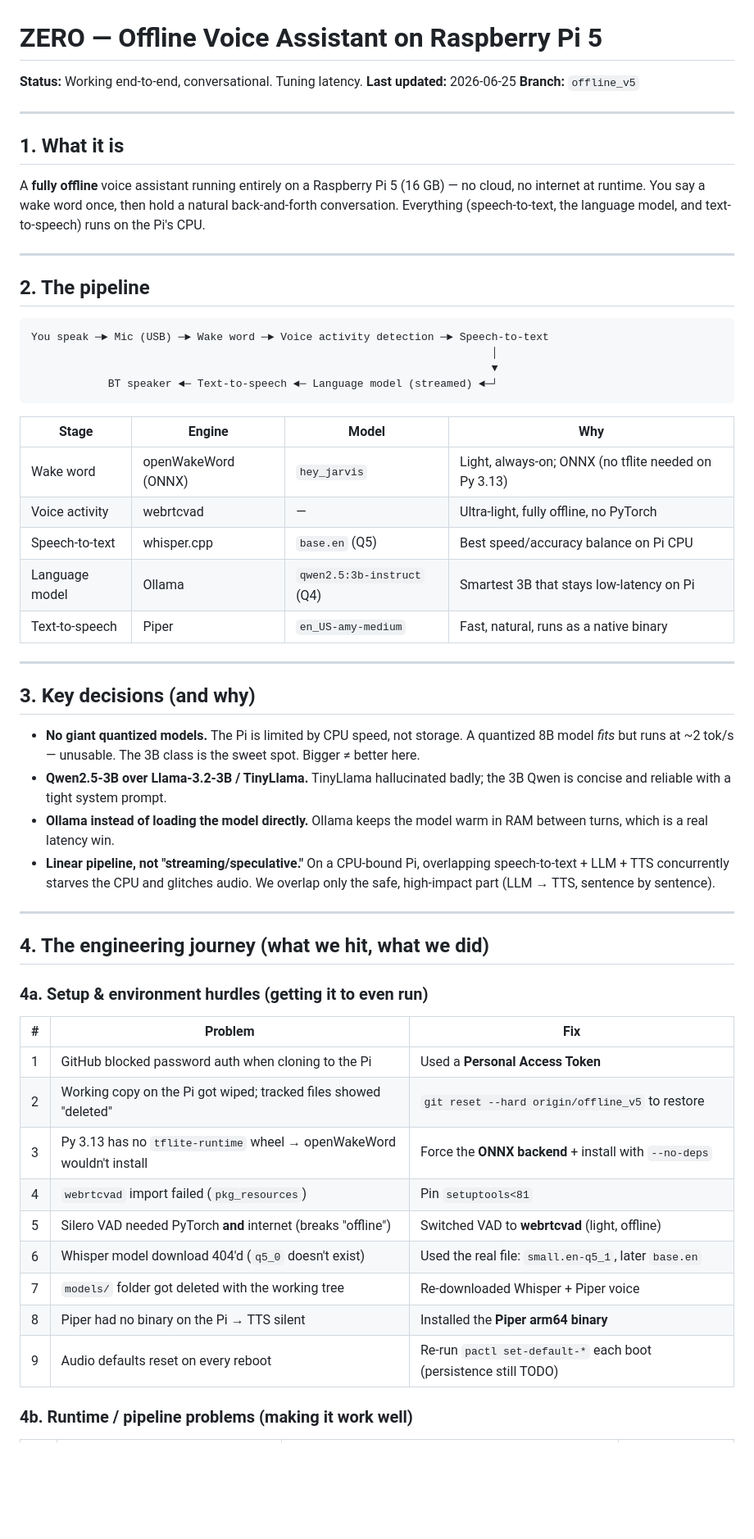
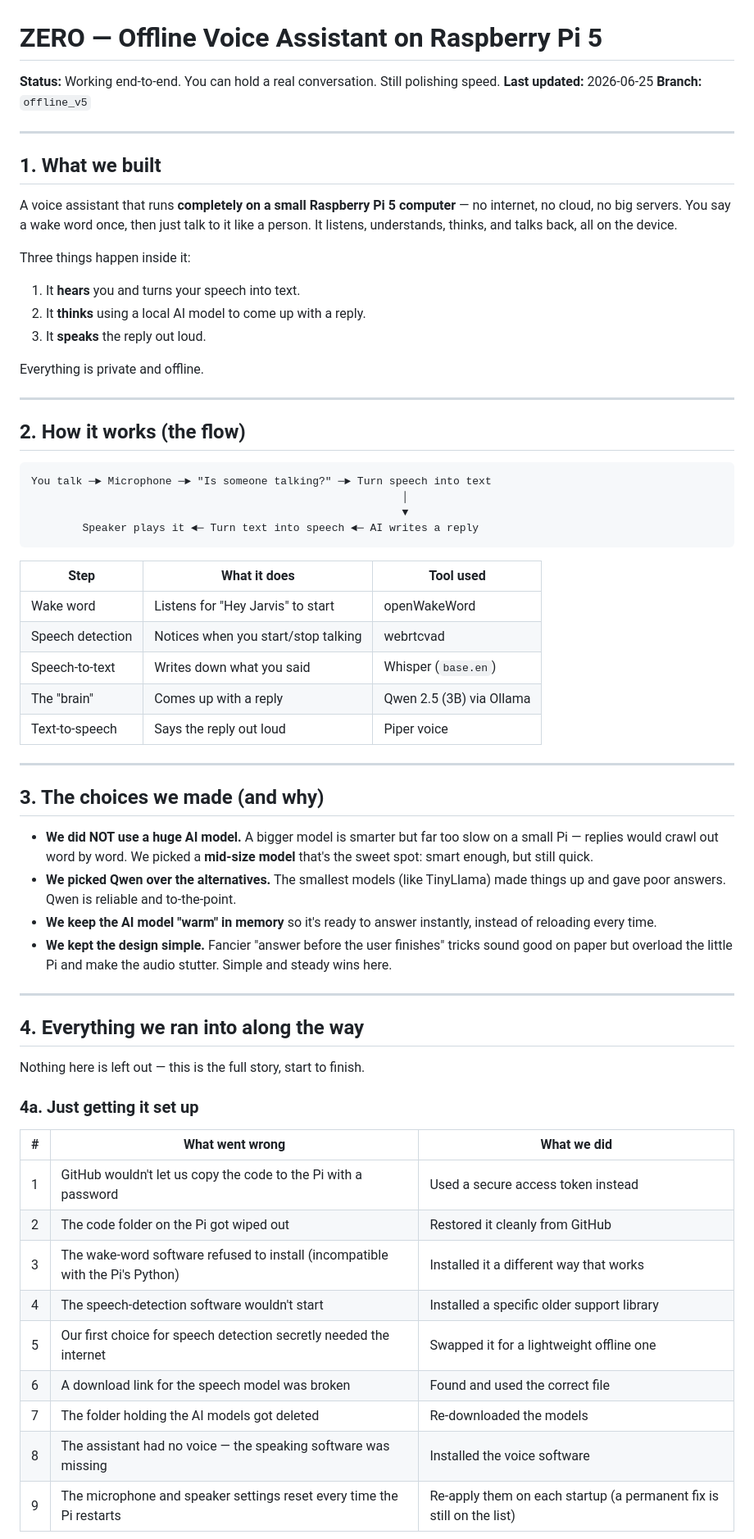
Before and after one commit to Obila34/ZERO, a Markdown page: docs/PROGRESS.md, the part around one of its changes. Shown at 82% size. GitHub-like rendering; blank space fills up the shorter version.

Commit message:
docs: rewrite PROGRESS.md in plain language (non-technical, full event log)
Co-Authored-By: Claude Opus 4.8 <noreply@anthropic.com>

````diff
--- a/docs/PROGRESS.md
+++ b/docs/PROGRESS.md
@@ -1,69 +1,75 @@
 # ZERO — Offline Voice Assistant on Raspberry Pi 5
 
-**Status:** Working end-to-end, conversational. Tuning latency.
+**Status:** Working end-to-end. You can hold a real conversation. Still polishing speed.
 **Last updated:** 2026-06-25
 **Branch:** `offline_v5`
 
 ---
 
-## 1. What it is
+## 1. What we built
 
-A **fully offline** voice assistant running entirely on a Raspberry Pi 5 (16 GB) —
-no cloud, no internet at runtime. You say a wake word once, then hold a natural
-back-and-forth conversation. Everything (speech-to-text, the language model, and
-text-to-speech) runs on the Pi's CPU.
+A voice assistant that runs **completely on a small Raspberry Pi 5 computer** — no
+internet, no cloud, no big servers. You say a wake word once, then just talk to it
+like a person. It listens, understands, thinks, and talks back, all on the device.
+
+Three things happen inside it:
+1. It **hears** you and turns your speech into text.
+2. It **thinks** using a local AI model to come up with a reply.
+3. It **speaks** the reply out loud.
+
+Everything is private and offline.
 
 ---
 
-## 2. The pipeline
+## 2. How it works (the flow)
 
 ```
-You speak ─► Mic (USB) ─► Wake word ─► Voice activity detection ─► Speech-to-text
-                                                                        │
-                                                                        ▼
-            BT speaker ◄─ Text-to-speech ◄─ Language model (streamed) ◄─┘
+You talk ─► Microphone ─► "Is someone talking?" ─► Turn speech into text
+                                                          │
+                                                          ▼
+        Speaker plays it ◄─ Turn text into speech ◄─ AI writes a reply
 ```
 
-| Stage | Engine | Model | Why |
-|-------|--------|-------|-----|
-| Wake word | openWakeWord (ONNX) | `hey_jarvis` | Light, always-on; ONNX (no tflite needed on Py 3.13) |
-| Voice activity | webrtcvad | — | Ultra-light, fully offline, no PyTorch |
-| Speech-to-text | whisper.cpp | `base.en` (Q5) | Best speed/accuracy balance on Pi CPU |
-| Language model | Ollama | `qwen2.5:3b-instruct` (Q4) | Smartest 3B that stays low-latency on Pi |
-| Text-to-speech | Piper | `en_US-amy-medium` | Fast, natural, runs as a native binary |
+| Step | What it does | Tool used |
+|------|--------------|-----------|
+| Wake word | Listens for "Hey Jarvis" to start | openWakeWord |
+| Speech detection | Notices when you start/stop talking | webrtcvad |
+| Speech-to-text | Writes down what you said | Whisper (`base.en`) |
+| The "brain" | Comes up with a reply | Qwen 2.5 (3B) via Ollama |
+| Text-to-speech | Says the reply out loud | Piper voice |
 
 ---
 
-## 3. Key decisions (and why)
+## 3. The choices we made (and why)
 
-- **No giant quantized models.** The Pi is limited by CPU speed, not storage. A
-  quantized 8B model *fits* but runs at ~2 tok/s — unusable. The 3B class is the
-  sweet spot. Bigger ≠ better here.
-- **Qwen2.5-3B over Llama-3.2-3B / TinyLlama.** TinyLlama hallucinated badly; the
-  3B Qwen is concise and reliable with a tight system prompt.
-- **Ollama instead of loading the model directly.** Ollama keeps the model warm in
-  RAM between turns, which is a real latency win.
-- **Linear pipeline, not "streaming/speculative."** On a CPU-bound Pi, overlapping
-  speech-to-text + LLM + TTS concurrently starves the CPU and glitches audio. We
-  overlap only the safe, high-impact part (LLM → TTS, sentence by sentence).
+- **We did NOT use a huge AI model.** A bigger model is smarter but far too slow on
+  a small Pi — replies would crawl out word by word. We picked a **mid-size model**
+  that's the sweet spot: smart enough, but still quick.
+- **We picked Qwen over the alternatives.** The smallest models (like TinyLlama)
+  made things up and gave poor answers. Qwen is reliable and to-the-point.
+- **We keep the AI model "warm" in memory** so it's ready to answer instantly,
+  instead of reloading every time.
+- **We kept the design simple.** Fancier "answer before the user finishes" tricks
+  sound good on paper but overload the little Pi and make the audio stutter. Simple
+  and steady wins here.
 
 ---
 
-## 4. The engineering journey (what we hit, what we did)
+## 4. Everything we ran into along the way
 
-### 4a. Setup & environment hurdles (getting it to even run)
+Nothing here is left out — this is the full story, start to finish.
 
-| # | Problem | Fix |
-|---|---------|-----|
-| 1 | GitHub blocked password auth when cloning to the Pi | Used a **Personal Access Token** |
-| 2 | Working copy on the Pi got wiped; tracked files showed "deleted" | `git reset --hard origin/offline_v5` to restore |
-| 3 | Py 3.13 has no `tflite-runtime` wheel → openWakeWord wouldn't install | Force the **ONNX backend** + install with `--no-deps` |
-| 4 | `webrtcvad` import failed (`pkg_resources`) | Pin `setuptools<81` |
-| 5 | Silero VAD needed PyTorch **and** internet (breaks "offline") | Switched VAD to **webrtcvad** (light, offline) |
-| 6 | Whisper model download 404'd (`q5_0` doesn't exist) | Used the real file: `small.en-q5_1`, later `base.en` |
-| 7 | `models/` folder got deleted with the working tree | Re-downloaded Whisper + Piper voice |
-| 8 | Piper had no binary on the Pi → TTS silent | Installed the **Piper arm64 binary** |
-| 9 | Audio defaults reset on every reboot | Re-run `pactl set-default-*` each boot (persistence still TODO) |
+### 4a. Just getting it set up
 
-### 4b. Runtime / pipeline problems (making it work well)
+| # | What went wrong | What we did |
+|---|-----------------|-------------|
+| 1 | GitHub wouldn't let us copy the code to the Pi with a password | Used a secure access token instead |
+| 2 | The code folder on the Pi got wiped out | Restored it cleanly from GitHub |
+| 3 | The wake-word software refused to install (incompatible with the Pi's Python) | Installed it a different way that works |
+| 4 | The speech-detection software wouldn't start | Installed a specific older support library |
+| 5 | Our first choice for speech detection secretly needed the internet | Swapped it for a lightweight offline one |
+| 6 | A download link for the speech model was broken | Found and used the correct file |
+| 7 | The folder holding the AI models got deleted | Re-downloaded the models |
+| 8 | The assistant had no voice — the speaking software was missing | Installed the voice software |
+| 9 | The microphone and speaker settings reset every time the Pi restarts | Re-apply them on each startup (a permanent fix is still on the list) |
 
````
Also changed, not shown: other parts of docs/PROGRESS.md (+50 -95 lines).
